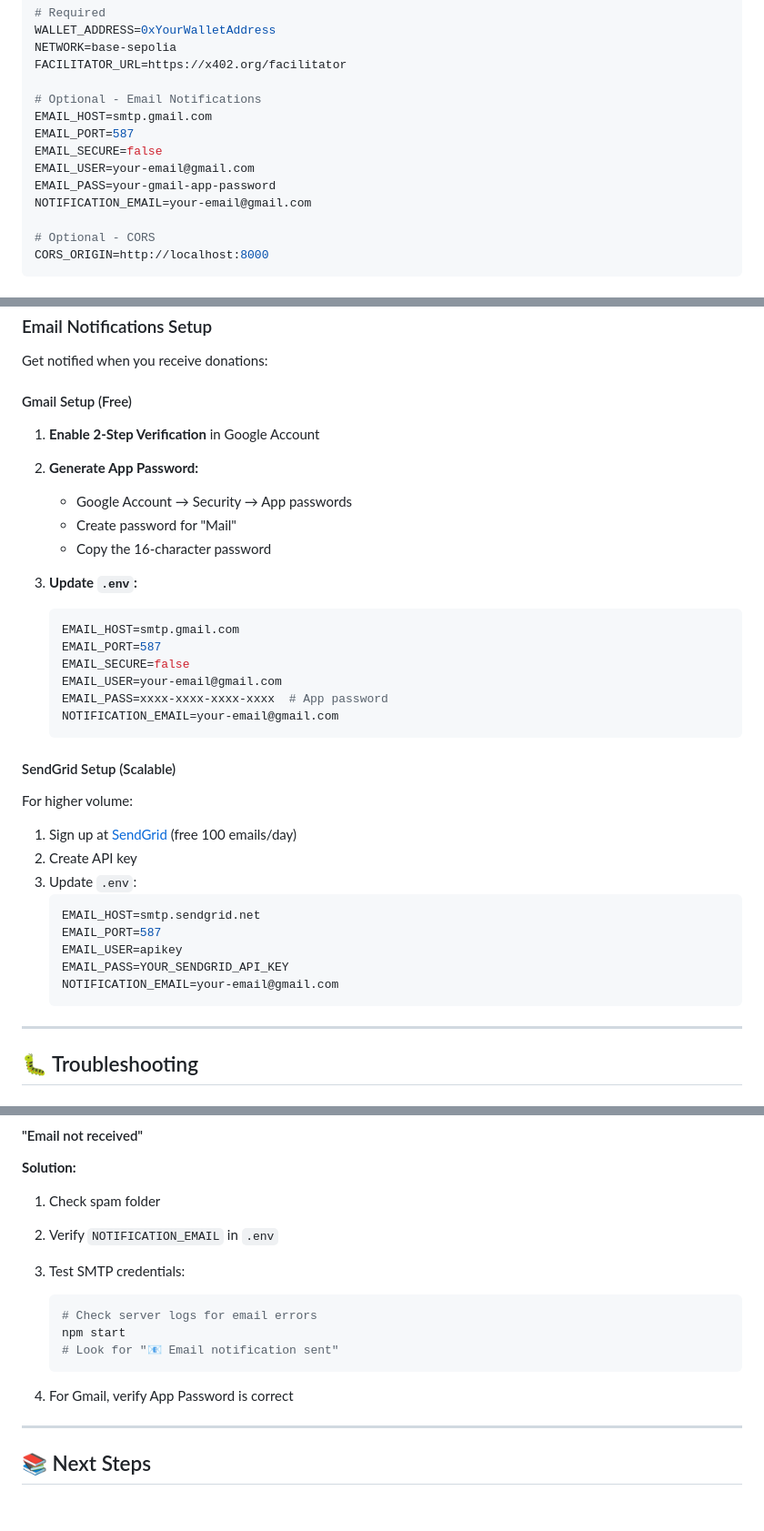
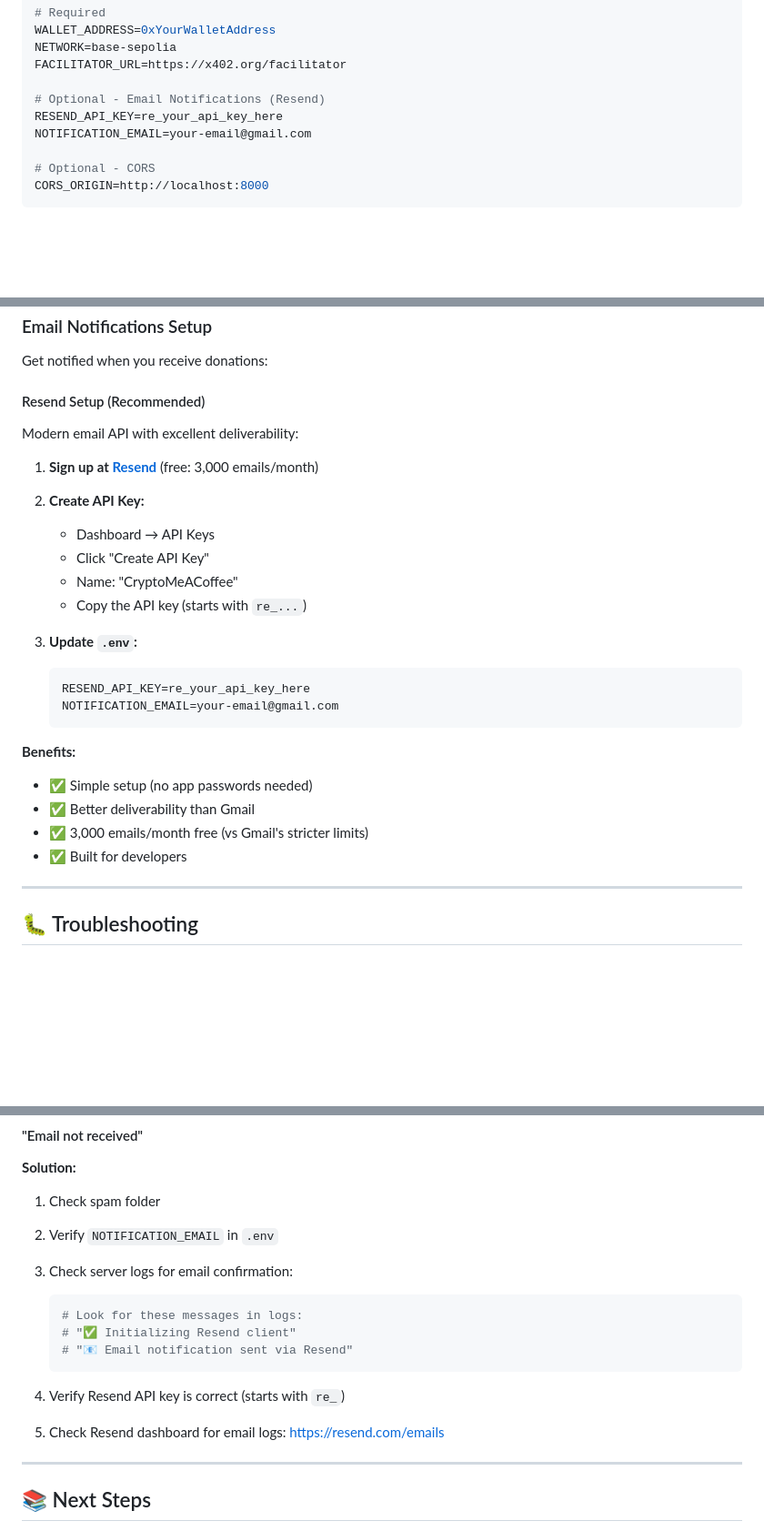
Before and after one commit to LazaroNacif/CryptoMeACoffee, a Markdown page: docs/SETUP-GUIDE.md, 3 parts joined by grey strips. Shown at 91% size. GitHub-like rendering; blank space fills up the shorter version.

Commit message:
📚 docs: Update documentation for Resend email integration
- Add Resend to README.md features and setup section
- Replace Gmail/SendGrid with Resend in SETUP-GUIDE.md
- Update environment variables documentation
- Update email troubleshooting section
- Resend offers 3,000 free emails/month vs Gmail's stricter limits

````diff
--- a/docs/SETUP-GUIDE.md
+++ b/docs/SETUP-GUIDE.md
@@ -199,12 +199,8 @@ WALLET_ADDRESS=0xYourWalletAddress
 NETWORK=base-sepolia
 FACILITATOR_URL=https://x402.org/facilitator
 
-# Optional - Email Notifications
-EMAIL_HOST=smtp.gmail.com
-EMAIL_PORT=587
-EMAIL_SECURE=false
-EMAIL_USER=your-email@gmail.com
-EMAIL_PASS=your-gmail-app-password
+# Optional - Email Notifications (Resend)
+RESEND_API_KEY=re_your_api_key_here
 NOTIFICATION_EMAIL=your-email@gmail.com
 
 # Optional - CORS
@@ -491,38 +484,28 @@ All production servers need HTTPS. Fortunately, most platforms provide it automa
 
 Get notified when you receive donations:
 
-#### Gmail Setup (Free)
+#### Resend Setup (Recommended)
 
-1. **Enable 2-Step Verification** in Google Account
-2. **Generate App Password:**
-   - Google Account → Security → App passwords
-   - Create password for "Mail"
-   - Copy the 16-character password
+Modern email API with excellent deliverability:
+
+1. **Sign up at [Resend](https://resend.com)** (free: 3,000 emails/month)
+2. **Create API Key:**
+   - Dashboard → API Keys
+   - Click "Create API Key"
+   - Name: "CryptoMeACoffee"
+   - Copy the API key (starts with `re_...`)
 
 3. **Update `.env`:**
    ```env
-   EMAIL_HOST=smtp.gmail.com
-   EMAIL_PORT=587
-   EMAIL_SECURE=false
-   EMAIL_USER=your-email@gmail.com
-   EMAIL_PASS=xxxx-xxxx-xxxx-xxxx  # App password
+   RESEND_API_KEY=re_your_api_key_here
    NOTIFICATION_EMAIL=your-email@gmail.com
    ```
 
-#### SendGrid Setup (Scalable)
-
-For higher volume:
-
-1. Sign up at [SendGrid](https://sendgrid.com) (free 100 emails/day)
-2. Create API key
-3. Update `.env`:
-   ```env
-   EMAIL_HOST=smtp.sendgrid.net
-   EMAIL_PORT=587
-   EMAIL_USER=apikey
-   EMAIL_PASS=YOUR_SENDGRID_API_KEY
-   NOTIFICATION_EMAIL=your-email@gmail.com
-   ```
+**Benefits:**
+- ✅ Simple setup (no app passwords needed)
+- ✅ Better deliverability than Gmail
+- ✅ 3,000 emails/month free (vs Gmail's stricter limits)
+- ✅ Built for developers
 
 ---
 
@@ -622,15 +605,16 @@ CORS_ORIGIN=https://yoursite.com
 
 1. Check spam folder
 2. Verify `NOTIFICATION_EMAIL` in `.env`
-3. Test SMTP credentials:
+3. Check server logs for email confirmation:
 
    ```bash
-   # Check server logs for email errors
-   npm start
-   # Look for "📧 Email notification sent"
+   # Look for these messages in logs:
+   # "✅ Initializing Resend client"
+   # "📧 Email notification sent via Resend"
    ```
 
-4. For Gmail, verify App Password is correct
+4. Verify Resend API key is correct (starts with `re_`)
+5. Check Resend dashboard for email logs: https://resend.com/emails
 
 ---
 
````
Also changed, not shown: other parts of docs/SETUP-GUIDE.md (+2 -5 lines), README.md (+17 -0 lines).
